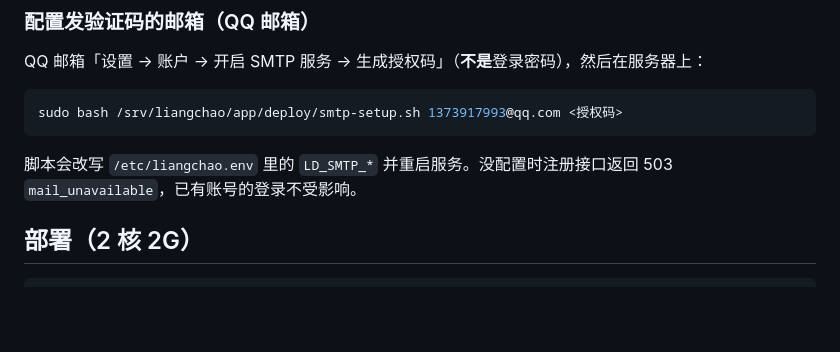
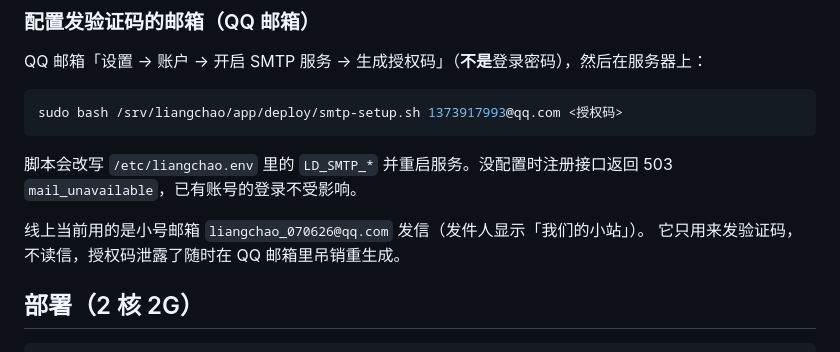
Before and after one commit to Liang-2007-window/LiangChao-s_lover, a Markdown page: README.md, the part around the change. Drawn GitHub-style; blank space fills up the shorter version.

Commit message:
文档：记录发信通道接通（小号邮箱 liangchao_070626@qq.com）

```diff
--- a/README.md
+++ b/README.md
@@ -61,6 +61,9 @@ sudo bash /srv/liangchao/app/deploy/smtp-setup.sh 1373917993@qq.com <授权码>
 
 脚本会改写 `/etc/liangchao.env` 里的 `LD_SMTP_*` 并重启服务。没配置时注册接口返回 503
 `mail_unavailable`，已有账号的登录不受影响。
+
+线上当前用的是小号邮箱 `liangchao_070626@qq.com` 发信（发件人显示「我们的小站」）。
+它只用来发验证码，不读信，授权码泄露了随时在 QQ 邮箱里吊销重生成。
 
 ## 部署（2 核 2G）
 
```
Also changed, not shown: docs/dynamic-plan.md (+11 -0 lines).
